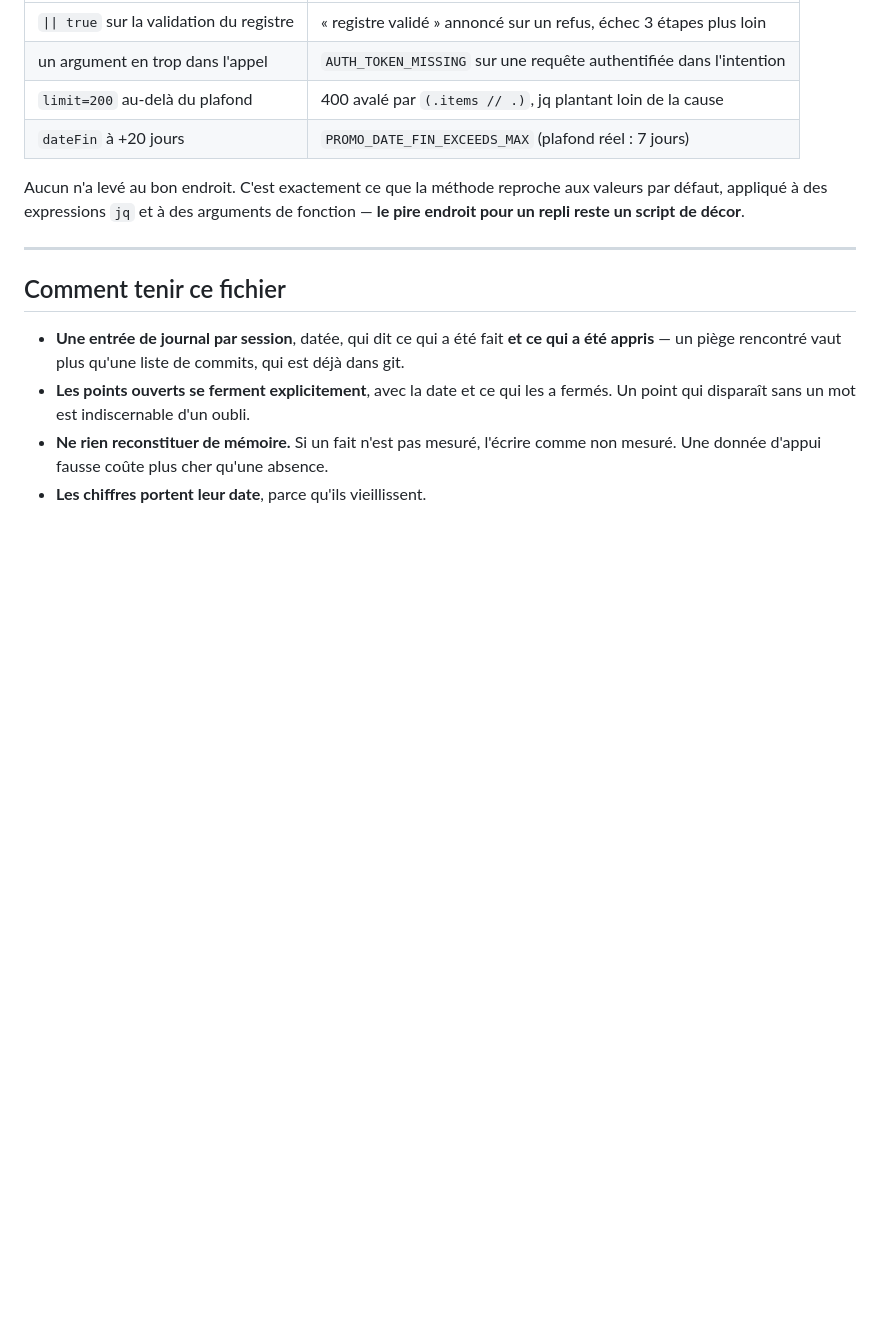
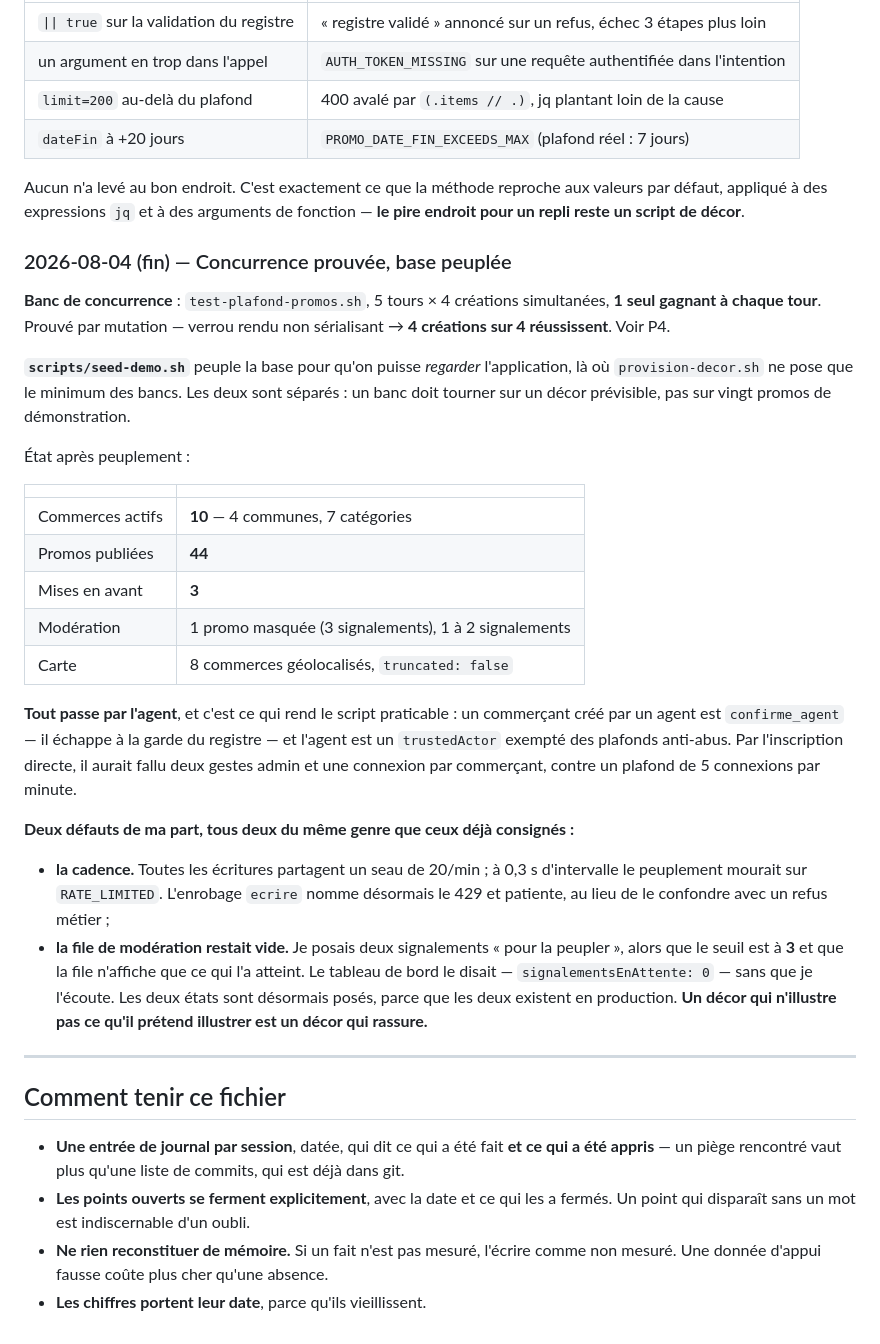
Before and after one commit to ecolealgerienne-ui/echangopromo, a Markdown page: docs/status_v0.1.md, the part around the change. GitHub-like rendering; blank space fills up the shorter version.

Commit message:
docs: base locale peuplée — 10 commerces, 44 promos, modération à deux états
État après seed-demo.sh, vérifié côté client : liste de 44 promos, carte
rendant 8 commerces géolocalisés sans troncature, bandeau de 3 mises en avant,
file de modération contenant une promo masquée.

Consigne aussi les deux défauts du script, tous deux de la famille déjà
consignée : la cadence des écritures (seau partagé de 20/min) et la file de
modération qui restait vide parce que je posais 2 signalements pour un seuil
à 3 — le tableau de bord le disait, je ne l%sécoutais pas.

```diff
--- a/docs/status_v0.1.md
+++ b/docs/status_v0.1.md
@@ -664,6 +664,46 @@ Aucun n'a levé au bon endroit. C'est exactement ce que la méthode reproche aux
 valeurs par défaut, appliqué à des expressions `jq` et à des arguments de
 fonction — **le pire endroit pour un repli reste un script de décor**.
 
+### 2026-08-04 (fin) — Concurrence prouvée, base peuplée
+
+**Banc de concurrence** : `test-plafond-promos.sh`, 5 tours × 4 créations
+simultanées, **1 seul gagnant à chaque tour**. Prouvé par mutation — verrou
+rendu non sérialisant → **4 créations sur 4 réussissent**. Voir P4.
+
+**`scripts/seed-demo.sh`** peuple la base pour qu'on puisse *regarder*
+l'application, là où `provision-decor.sh` ne pose que le minimum des bancs.
+Les deux sont séparés : un banc doit tourner sur un décor prévisible, pas sur
+vingt promos de démonstration.
+
+État après peuplement :
+
+| | |
+|---|---|
+| Commerces actifs | **10** — 4 communes, 7 catégories |
+| Promos publiées | **44** |
+| Mises en avant | **3** |
+| Modération | 1 promo masquée (3 signalements), 1 à 2 signalements |
+| Carte | 8 commerces géolocalisés, `truncated: false` |
+
+**Tout passe par l'agent**, et c'est ce qui rend le script praticable : un
+commerçant créé par un agent est `confirme_agent` — il échappe à la garde du
+registre — et l'agent est un `trustedActor` exempté des plafonds anti-abus. Par
+l'inscription directe, il aurait fallu deux gestes admin et une connexion par
+commerçant, contre un plafond de 5 connexions par minute.
+
+**Deux défauts de ma part, tous deux du même genre que ceux déjà consignés :**
+
+- **la cadence.** Toutes les écritures partagent un seau de 20/min ; à 0,3 s
+  d'intervalle le peuplement mourait sur `RATE_LIMITED`. L'enrobage `ecrire`
+  nomme désormais le 429 et patiente, au lieu de le confondre avec un refus
+  métier ;
+- **la file de modération restait vide.** Je posais deux signalements « pour la
+  peupler », alors que le seuil est à **3** et que la file n'affiche que ce qui
+  l'a atteint. Le tableau de bord le disait — `signalementsEnAttente: 0` — sans
+  que je l'écoute. Les deux états sont désormais posés, parce que les deux
+  existent en production. **Un décor qui n'illustre pas ce qu'il prétend
+  illustrer est un décor qui rassure.**
+
 ---
 
 ## Comment tenir ce fichier
```
